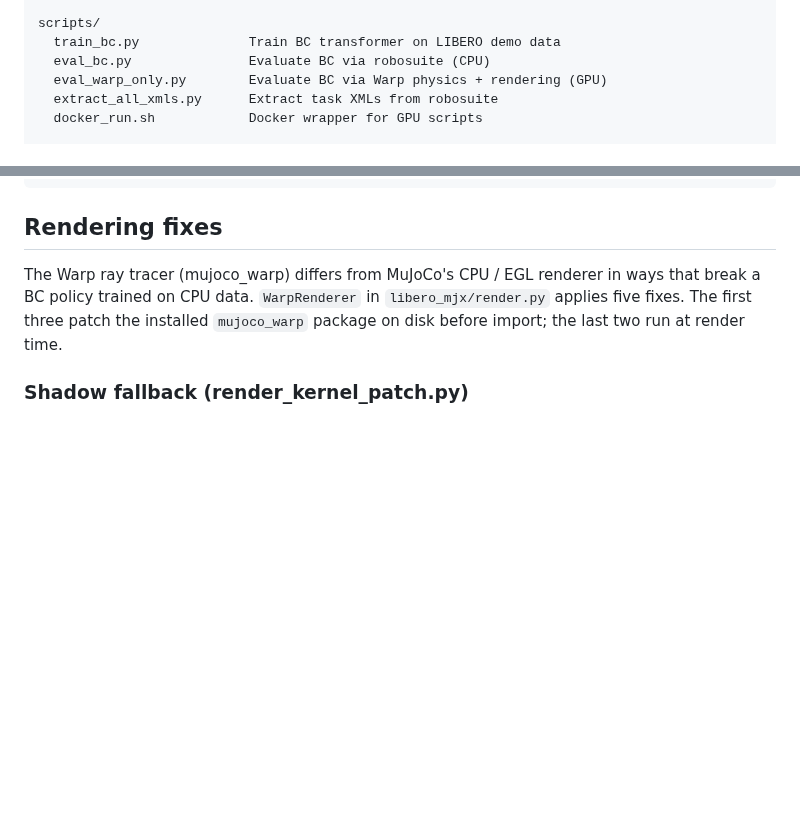
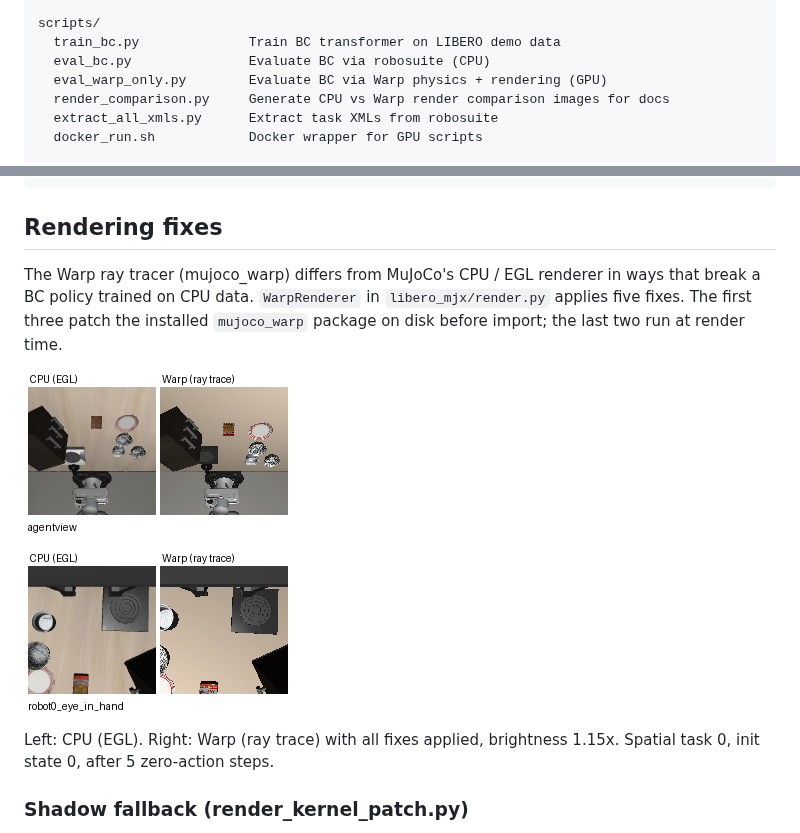
Before and after one commit to poad42/libero_mjx, a Markdown page: README.md, 2 parts joined by grey strips. Drawn GitHub-style; pictures changed too: docs/images/compare_agentview.png (added), docs/images/compare_eye_in_hand.png (added); blank space fills up the shorter version.

```diff
--- a/README.md
+++ b/README.md
@@ -110,6 +110,7 @@ scripts/
   train_bc.py              Train BC transformer on LIBERO demo data
   eval_bc.py               Evaluate BC via robosuite (CPU)
   eval_warp_only.py        Evaluate BC via Warp physics + rendering (GPU)
+  render_comparison.py     Generate CPU vs Warp render comparison images for docs
   extract_all_xmls.py      Extract task XMLs from robosuite
   docker_run.sh            Docker wrapper for GPU scripts
 
@@ -128,6 +129,12 @@ tests/
 ## Rendering fixes
 
 The Warp ray tracer (mujoco_warp) differs from MuJoCo's CPU / EGL renderer in ways that break a BC policy trained on CPU data. `WarpRenderer` in `libero_mjx/render.py` applies five fixes. The first three patch the installed `mujoco_warp` package on disk before import; the last two run at render time.
+
+![CPU vs Warp, agentview](docs/images/compare_agentview.png)
+
+![CPU vs Warp, eye-in-hand](docs/images/compare_eye_in_hand.png)
+
+Left: CPU (EGL). Right: Warp (ray trace) with all fixes applied, brightness 1.15x. Spatial task 0, init state 0, after 5 zero-action steps.
 
 ### Shadow fallback (render_kernel_patch.py)
 
```
Also changed, not shown: docs/rendering.md (+5 -0 lines), docs/images/cpu_agentview.png (added), docs/images/cpu_eye_in_hand.png (added), docs/images/warp_agentview.png (added), docs/images/warp_eye_in_hand.png (added), 2 other files.
